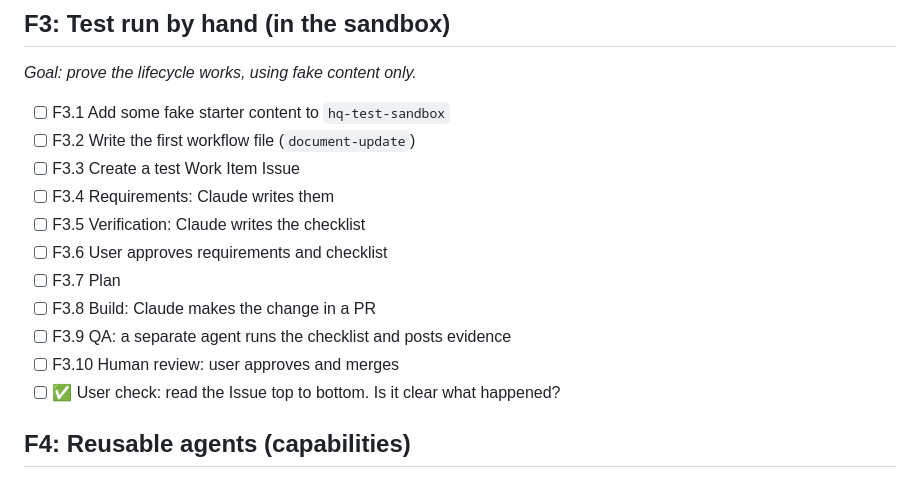
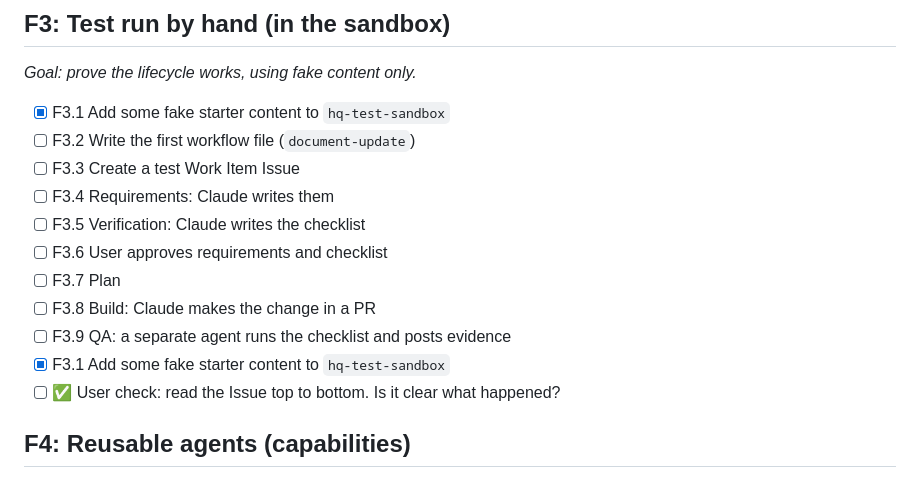
Before and after one commit to Logangosha/hq, a Markdown page: features.md, the part around the change. Drawn GitHub-style.

Commit message:
Check off F3.1
Co-Authored-By: Claude Opus 5 <noreply@anthropic.com>

```diff
--- a/features.md
+++ b/features.md
@@ -30,7 +30,7 @@ We build one small step at a time. Each feature ends with a **user check** befor
 ## F3: Test run by hand (in the sandbox)
 *Goal: prove the lifecycle works, using fake content only.*
 
-- [ ] F3.1 Add some fake starter content to `hq-test-sandbox`
+- [x] F3.1 Add some fake starter content to `hq-test-sandbox`
 - [ ] F3.2 Write the first workflow file (`document-update`)
 - [ ] F3.3 Create a test Work Item Issue
 - [ ] F3.4 Requirements: Claude writes them
@@ -39,7 +39,7 @@ We build one small step at a time. Each feature ends with a **user check** befor
 - [ ] F3.7 Plan
 - [ ] F3.8 Build: Claude makes the change in a PR
 - [ ] F3.9 QA: a separate agent runs the checklist and posts evidence
-- [ ] F3.10 Human review: user approves and merges
+- [x] F3.1 Add some fake starter content to `hq-test-sandbox`
 - [ ] ✅ User check: read the Issue top to bottom. Is it clear what happened?
 
 ## F4: Reusable agents (capabilities)
```
